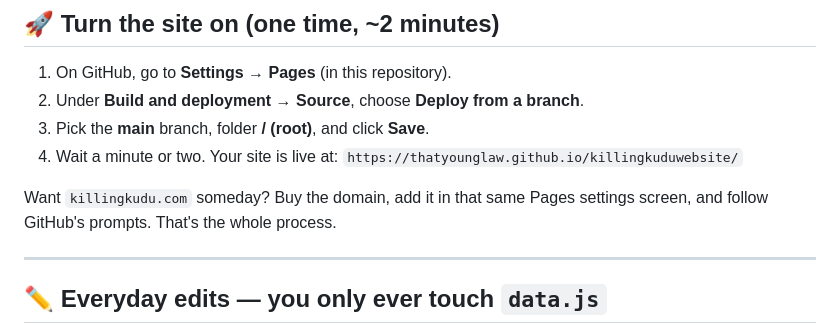
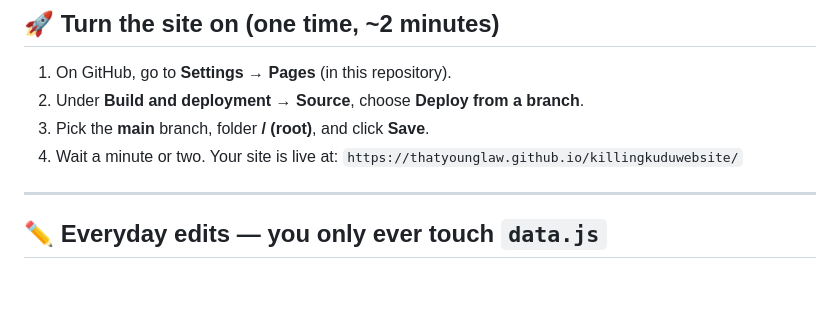
Before and after one commit to thatyounglaw/killingkuduwebsite, a Markdown page: README.md, the part around the change. Rendered like a GitHub page; blank space fills up the shorter version.

Commit message:
Update README to simplify domain instructions
Removed instructions for purchasing a domain.

```diff
--- a/README.md
+++ b/README.md
@@ -14,10 +14,6 @@ on GitHub.
 3. Pick the **main** branch, folder **/ (root)**, and click **Save**.
 4. Wait a minute or two. Your site is live at:
    `https://thatyounglaw.github.io/killingkuduwebsite/`
-
-Want `killingkudu.com` someday? Buy the domain, add it in that same
-Pages settings screen, and follow GitHub's prompts. That's the whole
-process.
 
 ---
 
```
